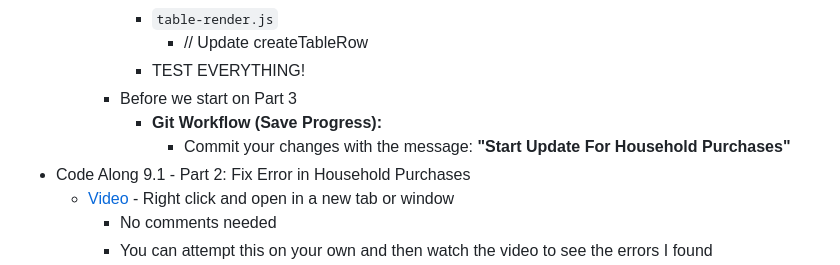
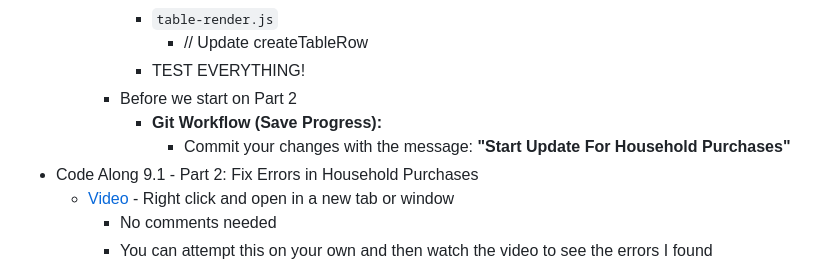
Before and after one commit to CIT93/files, a Markdown page: w9/w9-1.md, the part around the change. Drawn GitHub-style.

```diff
--- a/w9/w9-1.md
+++ b/w9/w9-1.md
@@ -54,10 +54,10 @@
             - `table-render.js`
                 - // Update createTableRow
             - TEST EVERYTHING!
-        - Before we start on Part 3
+        - Before we start on Part 2
             * **Git Workflow (Save Progress):**
                 * Commit your changes with the message: **"Start Update For Household Purchases"**
-* Code Along 9.1 - Part 2: Fix Error in Household Purchases
+* Code Along 9.1 - Part 2: Fix Errors in Household Purchases
     - [Video](https://www.youtube.com/watch?v=UqE97TBX4Ig) - Right click and open in a new tab or window
         - No comments needed
         - You can attempt this on your own and then watch the video to see the errors I found
```
